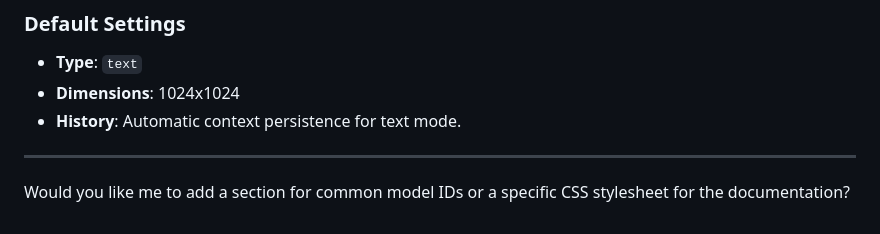
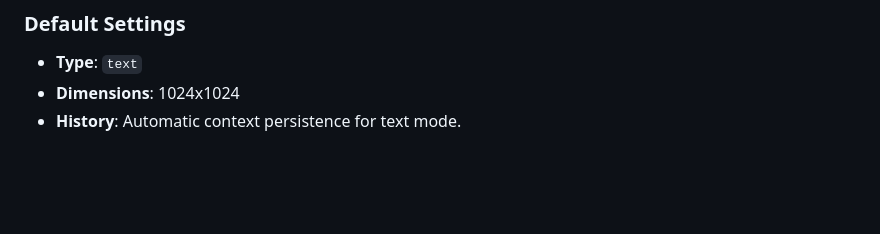
Before and after one commit to HyperRushNet/hrn-ai, a Markdown page: client/docs.md, the part around the change. GitHub-like rendering; blank space fills up the shorter version.

```diff
--- a/client/docs.md
+++ b/client/docs.md
@@ -63,7 +63,3 @@ const imageUrl = URL.createObjectURL(blob);
 * **Type**: `text`
 * **Dimensions**: 1024x1024
 * **History**: Automatic context persistence for text mode.
-
----
-
-Would you like me to add a section for common model IDs or a specific CSS stylesheet for the documentation?
```
